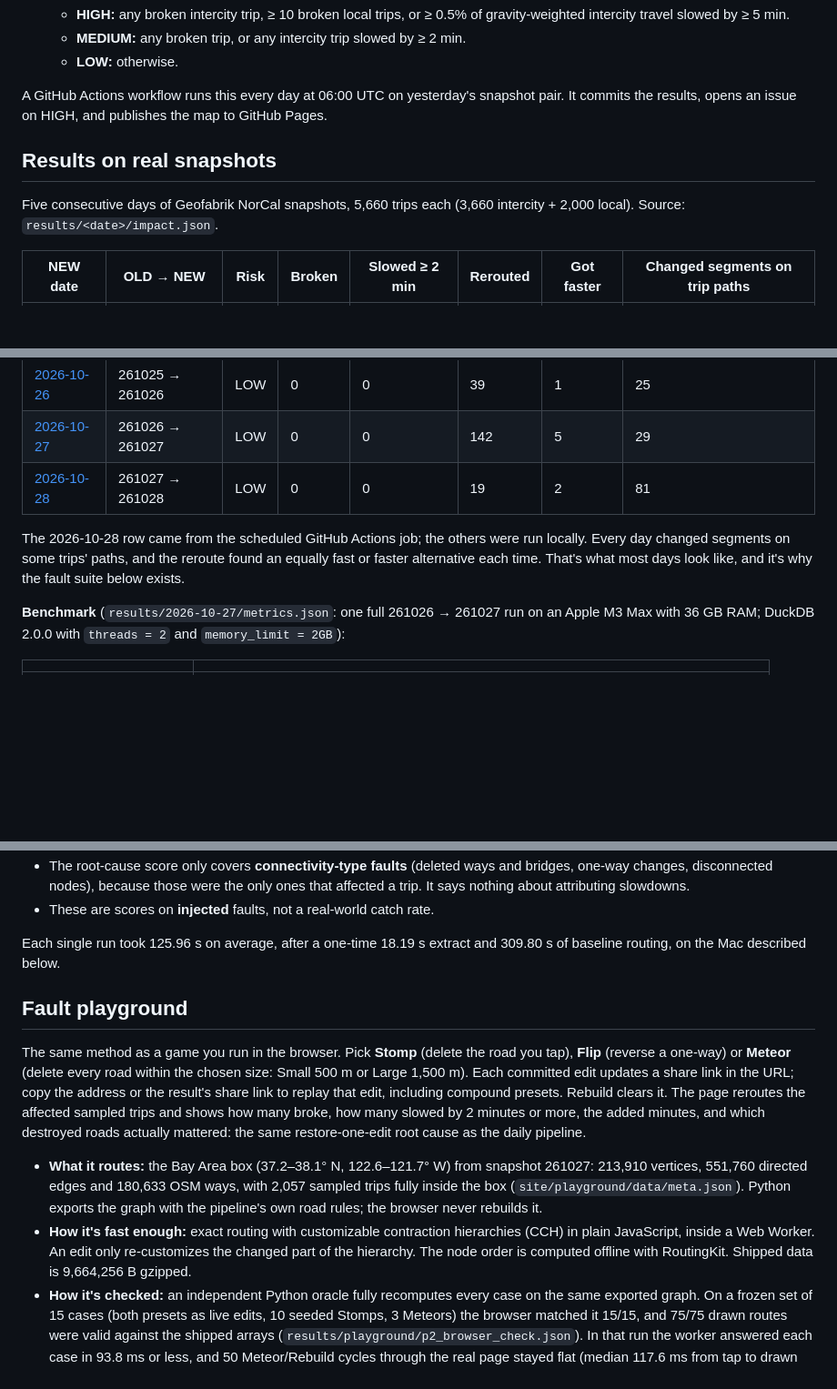
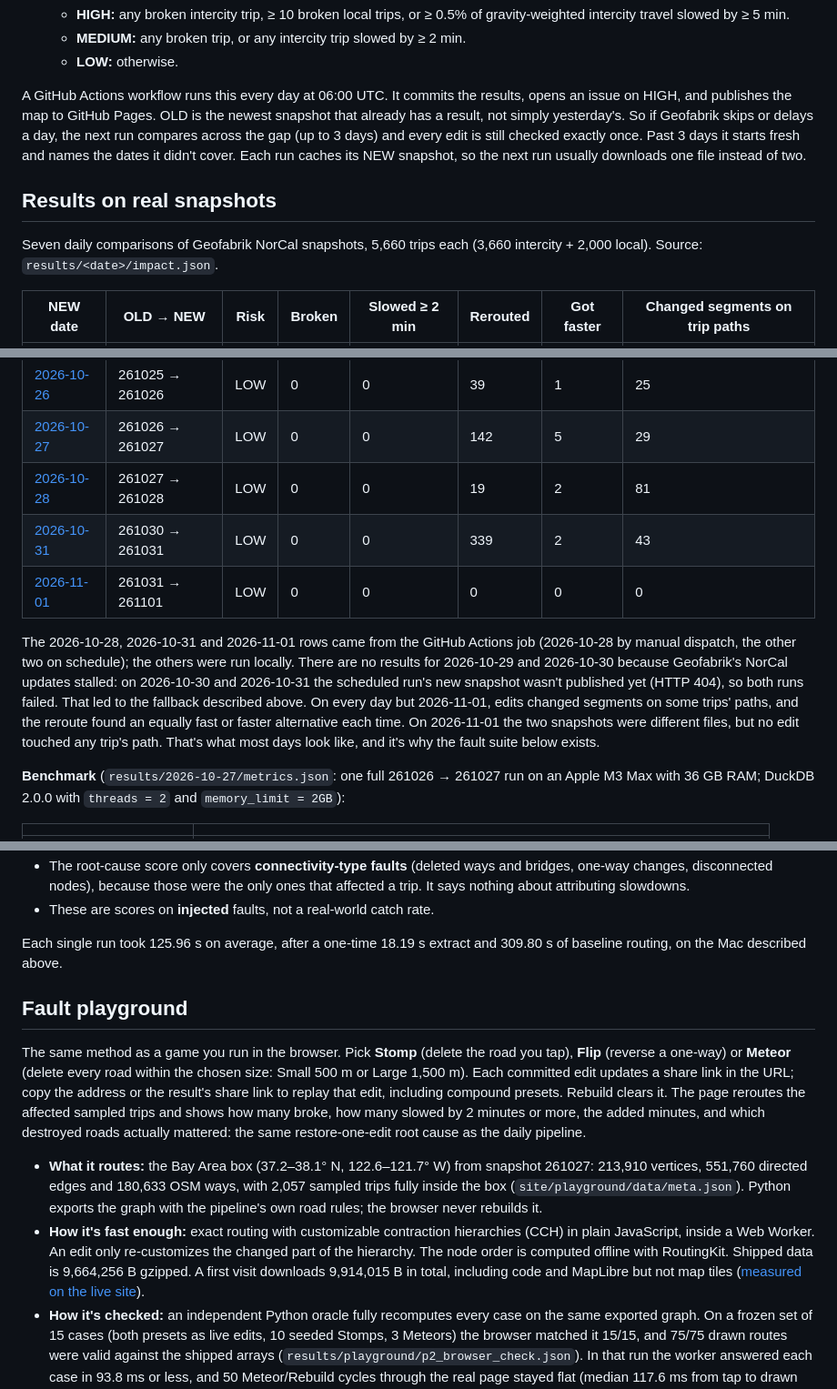
Before and after one commit to jar-narvz/route-impact, a Markdown page: README.md, 3 parts joined by grey strips. Shown at 91% size. GitHub-like rendering; blank space fills up the shorter version.

Commit message:
Add Oct 31 and Nov 1 results and daily fallback to README

```diff
--- a/README.md
+++ b/README.md
@@ -50,10 +50,10 @@ Full design with the reasoning behind each decision: [docs/DESIGN.md](docs/DESIG
    - **MEDIUM:** any broken trip, or any intercity trip slowed by ≥ 2 min.
    - **LOW:** otherwise.
 
-A GitHub Actions workflow runs this every day at 06:00 UTC on yesterday's snapshot pair. It commits the results, opens an issue on HIGH, and publishes the map to GitHub Pages.
+A GitHub Actions workflow runs this every day at 06:00 UTC. It commits the results, opens an issue on HIGH, and publishes the map to GitHub Pages. OLD is the newest snapshot that already has a result, not simply yesterday's. So if Geofabrik skips or delays a day, the next run compares across the gap (up to 3 days) and every edit is still checked exactly once. Past 3 days it starts fresh and names the dates it didn't cover. Each run caches its NEW snapshot, so the next run usually downloads one file instead of two.
 
 ## Results on real snapshots
-Five consecutive days of Geofabrik NorCal snapshots, 5,660 trips each (3,660 intercity + 2,000 local). Source: `results/<date>/impact.json`.
+Seven daily comparisons of Geofabrik NorCal snapshots, 5,660 trips each (3,660 intercity + 2,000 local). Source: `results/<date>/impact.json`.
 
 | NEW date | OLD → NEW | Risk | Broken | Slowed ≥ 2 min | Rerouted | Got faster | Changed segments on trip paths |
 |---|---|---|---|---|---|---|---|
@@ -62,8 +62,10 @@ Five consecutive days of Geofabrik NorCal snapshots, 5,660 trips each (3,660 int
 | [2026-10-26](results/2026-10-26/report.md) | 261025 → 261026 | LOW | 0 | 0 | 39 | 1 | 25 |
 | [2026-10-27](results/2026-10-27/report.md) | 261026 → 261027 | LOW | 0 | 0 | 142 | 5 | 29 |
 | [2026-10-28](results/2026-10-28/report.md) | 261027 → 261028 | LOW | 0 | 0 | 19 | 2 | 81 |
+| [2026-10-31](results/2026-10-31/report.md) | 261030 → 261031 | LOW | 0 | 0 | 339 | 2 | 43 |
+| [2026-11-01](results/2026-11-01/report.md) | 261031 → 261101 | LOW | 0 | 0 | 0 | 0 | 0 |
 
-The 2026-10-28 row came from the scheduled GitHub Actions job; the others were run locally. Every day changed segments on some trips' paths, and the reroute found an equally fast or faster alternative each time. That's what most days look like, and it's why the fault suite below exists.
+The 2026-10-28, 2026-10-31 and 2026-11-01 rows came from the GitHub Actions job (2026-10-28 by manual dispatch, the other two on schedule); the others were run locally. There are no results for 2026-10-29 and 2026-10-30 because Geofabrik's NorCal updates stalled: on 2026-10-30 and 2026-10-31 the scheduled run's new snapshot wasn't published yet (HTTP 404), so both runs failed. That led to the fallback described above. On every day but 2026-11-01, edits changed segments on some trips' paths, and the reroute found an equally fast or faster alternative each time. On 2026-11-01 the two snapshots were different files, but no edit touched any trip's path. That's what most days look like, and it's why the fault suite below exists.
 
 **Benchmark** (`results/2026-10-27/metrics.json`: one full 261026 → 261027 run on an Apple M3 Max with 36 GB RAM; DuckDB 2.0.0 with `threads = 2` and `memory_limit = 2GB`):
 
@@ -112,13 +114,13 @@ By fault type (single runs):
 - The root-cause score only covers **connectivity-type faults** (deleted ways and bridges, one-way changes, disconnected nodes), because those were the only ones that affected a trip. It says nothing about attributing slowdowns.
 - These are scores on **injected** faults, not a real-world catch rate.
 
-Each single run took 125.96 s on average, after a one-time 18.19 s extract and 309.80 s of baseline routing, on the Mac described below.
+Each single run took 125.96 s on average, after a one-time 18.19 s extract and 309.80 s of baseline routing, on the Mac described above.
 
 ## Fault playground
 The same method as a game you run in the browser. Pick **Stomp** (delete the road you tap), **Flip** (reverse a one-way) or **Meteor** (delete every road within the chosen size: Small 500 m or Large 1,500 m). Each committed edit updates a share link in the URL; copy the address or the result's share link to replay that edit, including compound presets. Rebuild clears it. The page reroutes the affected sampled trips and shows how many broke, how many slowed by 2 minutes or more, the added minutes, and which destroyed roads actually mattered: the same restore-one-edit root cause as the daily pipeline.
 
 - **What it routes:** the Bay Area box (37.2–38.1° N, 122.6–121.7° W) from snapshot 261027: 213,910 vertices, 551,760 directed edges and 180,633 OSM ways, with 2,057 sampled trips fully inside the box (`site/playground/data/meta.json`). Python exports the graph with the pipeline's own road rules; the browser never rebuilds it.
-- **How it's fast enough:** exact routing with customizable contraction hierarchies (CCH) in plain JavaScript, inside a Web Worker. An edit only re-customizes the changed part of the hierarchy. The node order is computed offline with RoutingKit. Shipped data is 9,664,256 B gzipped.
+- **How it's fast enough:** exact routing with customizable contraction hierarchies (CCH) in plain JavaScript, inside a Web Worker. An edit only re-customizes the changed part of the hierarchy. The node order is computed offline with RoutingKit. Shipped data is 9,664,256 B gzipped. A first visit downloads 9,914,015 B in total, including code and MapLibre but not map tiles ([measured on the live site](results/playground/p4_transfer.json)).
 - **How it's checked:** an independent Python oracle fully recomputes every case on the same exported graph. On a frozen set of 15 cases (both presets as live edits, 10 seeded Stomps, 3 Meteors) the browser matched it 15/15, and 75/75 drawn routes were valid against the shipped arrays (`results/playground/p2_browser_check.json`). In that run the worker answered each case in 93.8 ms or less, and 50 Meteor/Rebuild cycles through the real page stayed flat (median 117.6 ms from tap to drawn result; MacBook Pro M3 Max).
 - **Example:** deleting both Bay Bridge spans (10 ways) breaks 2 of the 2,057 sampled trips and slows 169 by 2 minutes or more, adding 2,859 minutes in total (`results/playground/p2_oracle.json`).
 
```
Also changed, not shown: other parts of README.md (+1 -1 lines), PROGRESS.md (+8 -0 lines).
